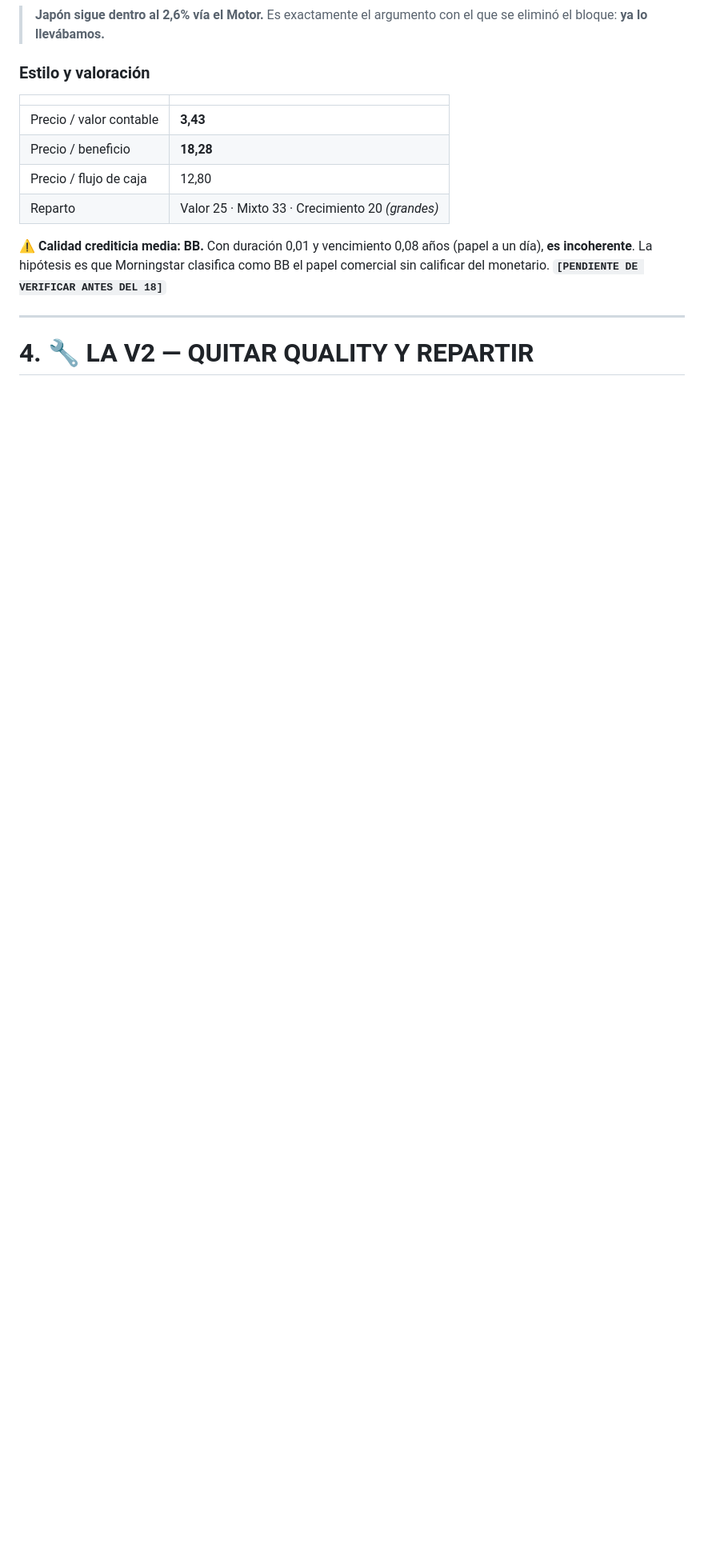
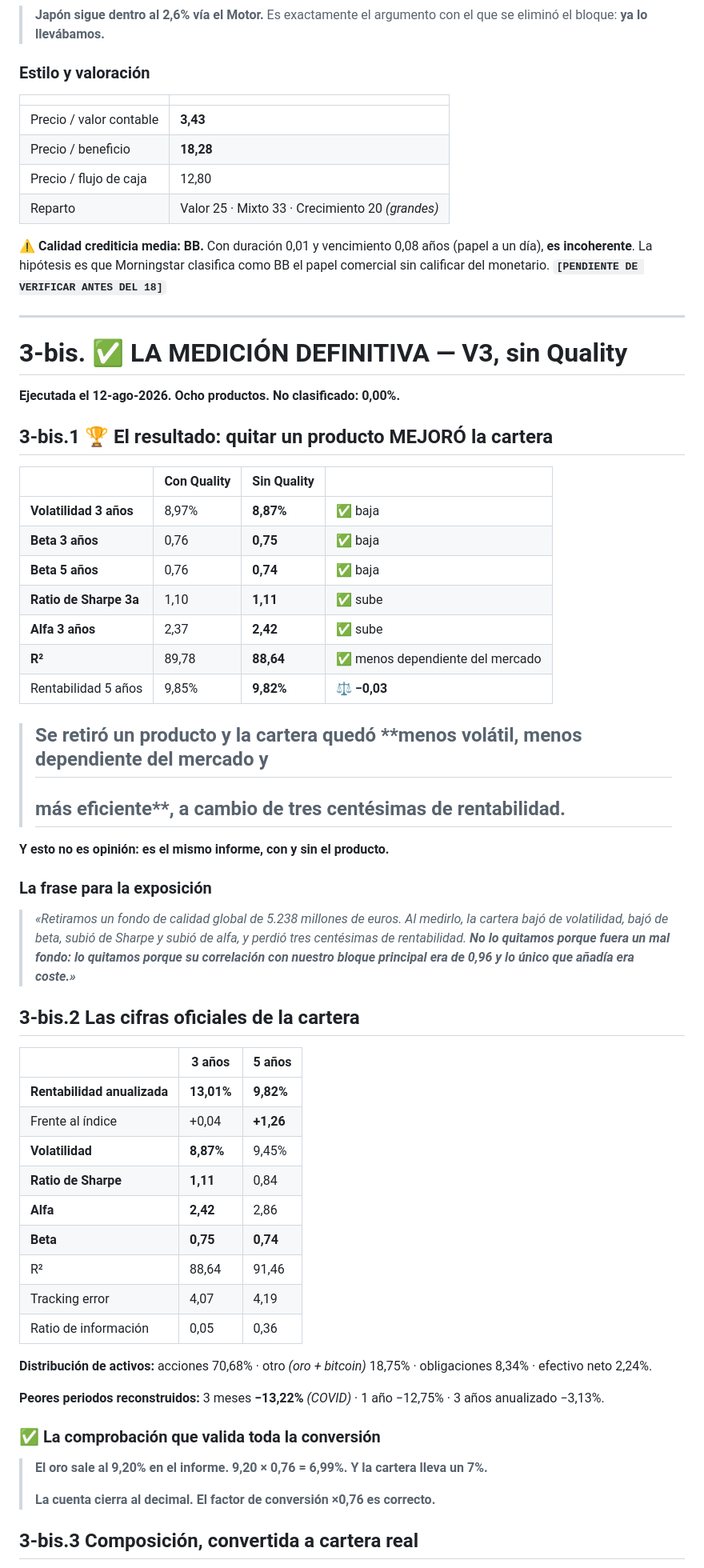
Before and after one commit to lyf3011-droid/peaky-minders-global, a Markdown page: 02_CARTERA/XRAY_V1.md, the part around one of its changes. Shown at 80% size. Drawn GitHub-style; blank space fills up the shorter version.

```diff
--- a/02_CARTERA/XRAY_V1.md
+++ b/02_CARTERA/XRAY_V1.md
@@ -207,4 +207,59 @@ sin calificar del monetario. **`[PENDIENTE DE VERIFICAR ANTES DEL 18]`**
 
 ---
 
-# 4. 🔧 LA V2 — QUITAR QUALITY Y REPARTIR
+# 3-bis. ✅ LA MEDICIÓN DEFINITIVA — V3, sin Quality
+
+**Ejecutada el 12-ago-2026. Ocho productos. No clasificado: 0,00%.**
+
+## 3-bis.1 🏆 El resultado: quitar un producto MEJORÓ la cartera
+
+| | Con Quality | **Sin Quality** | |
+|---|---|---|---|
+| **Volatilidad 3 años** | 8,97% | **8,87%** | ✅ baja |
+| **Beta 3 años** | 0,76 | **0,75** | ✅ baja |
+| **Beta 5 años** | 0,76 | **0,74** | ✅ baja |
+| **Ratio de Sharpe 3a** | 1,10 | **1,11** | ✅ sube |
+| **Alfa 3 años** | 2,37 | **2,42** | ✅ sube |
+| **R²** | 89,78 | **88,64** | ✅ menos dependiente del mercado |
+| Rentabilidad 5 años | 9,85% | **9,82%** | ⚖️ **−0,03** |
+
+> ## Se retiró un producto y la cartera quedó **menos volátil, menos dependiente del mercado y
+> ## más eficiente**, a cambio de **tres centésimas** de rentabilidad.
+
+**Y esto no es opinión: es el mismo informe, con y sin el producto.**
+
+### La frase para la exposición
+
+> *«Retiramos un fondo de calidad global de 5.238 millones de euros. Al medirlo, la cartera
+> bajó de volatilidad, bajó de beta, subió de Sharpe y subió de alfa, y perdió tres centésimas
+> de rentabilidad. **No lo quitamos porque fuera un mal fondo: lo quitamos porque su
+> correlación con nuestro bloque principal era de 0,96 y lo único que añadía era coste.»***
+
+## 3-bis.2 Las cifras oficiales de la cartera
+
+| | 3 años | 5 años |
+|---|---|---|
+| **Rentabilidad anualizada** | **13,01%** | **9,82%** |
+| Frente al índice | +0,04 | **+1,26** |
+| **Volatilidad** | **8,87%** | 9,45% |
+| **Ratio de Sharpe** | **1,11** | 0,84 |
+| **Alfa** | **2,42** | 2,86 |
+| **Beta** | **0,75** | **0,74** |
+| R² | 88,64 | 91,46 |
+| Tracking error | 4,07 | 4,19 |
+| Ratio de información | 0,05 | 0,36 |
+
+**Distribución de activos:** acciones 70,68% · otro *(oro + bitcoin)* 18,75% · obligaciones
+8,34% · efectivo neto 2,24%.
+
+**Peores periodos reconstruidos:** 3 meses **−13,22%** *(COVID)* · 1 año −12,75% · 3 años
+anualizado −3,13%.
+
+### ✅ La comprobación que valida toda la conversión
+
+> **El oro sale al 9,20% en el informe. 9,20 × 0,76 = 6,99%. Y la cartera lleva un 7%.**
+>
+> **La cuenta cierra al decimal. El factor de conversión ×0,76 es correcto.**
+
+## 3-bis.3 Composición, convertida a cartera real
+
```
Also changed, not shown: other parts of 02_CARTERA/XRAY_V1.md (+91 -6 lines).
